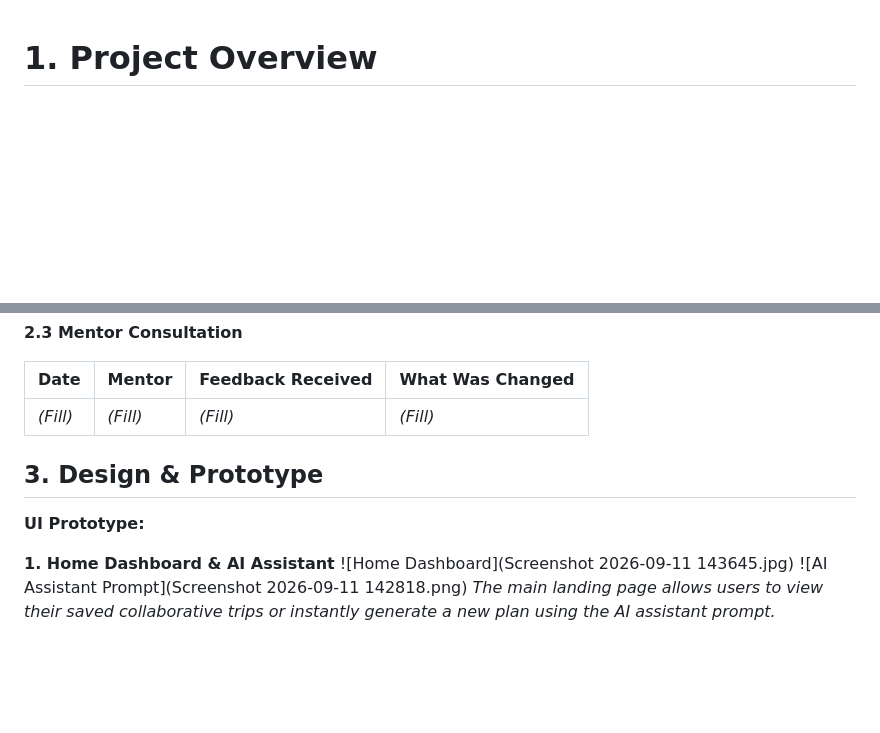
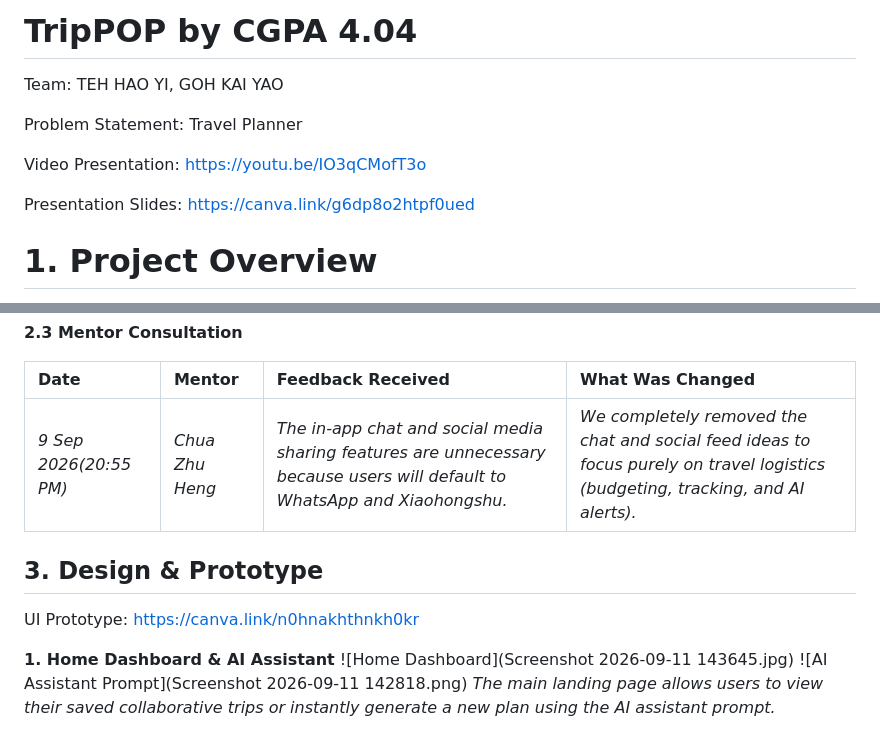
Before and after one commit to HYiii01/CGPA-4.04, a Markdown page: README.md, 2 parts joined by grey strips. Rendered like a GitHub page; blank space fills up the shorter version.

```diff
--- a/README.md
+++ b/README.md
@@ -1,3 +1,13 @@
+# TripPOP by CGPA 4.04
+Team: TEH HAO YI, GOH KAI YAO
+
+Problem Statement: Travel Planner
+
+Video Presentation: https://youtu.be/IO3qCMofT3o
+
+Presentation Slides: https://canva.link/g6dp8o2htpf0ued
+
+
 # 1. Project Overview
 
 **The Problem.** State the causes as you understand them, who the stakeholders are and briefly mention what similar apps exist in the market (at least one) and why they fall short.
@@ -32,11 +49,11 @@ TripPOP is a collaborative travel platform designed to eliminate the logistical
 
 | Date | Mentor | Feedback Received | What Was Changed |
 | :--- | :--- | :--- | :--- |
-| *(Fill)* | *(Fill)* | *(Fill)* | *(Fill)* |
+| *9 Sep 2026(20:55 PM)* | *Chua Zhu Heng* | *The in-app chat and social media sharing features are unnecessary because users will default to WhatsApp and Xiaohongshu.* | *We completely removed the chat and social feed ideas to focus purely on travel logistics (budgeting, tracking, and AI alerts).* |
 
 ## 3. Design & Prototype
 
-**UI Prototype:**
+UI Prototype: https://canva.link/n0hnakhthnkh0kr
 
 **1. Home Dashboard & AI Assistant**
 ![Home Dashboard](Screenshot 2026-09-11 143645.jpg)
```
Also changed, not shown: other parts of README.md (+8 -1 lines).
